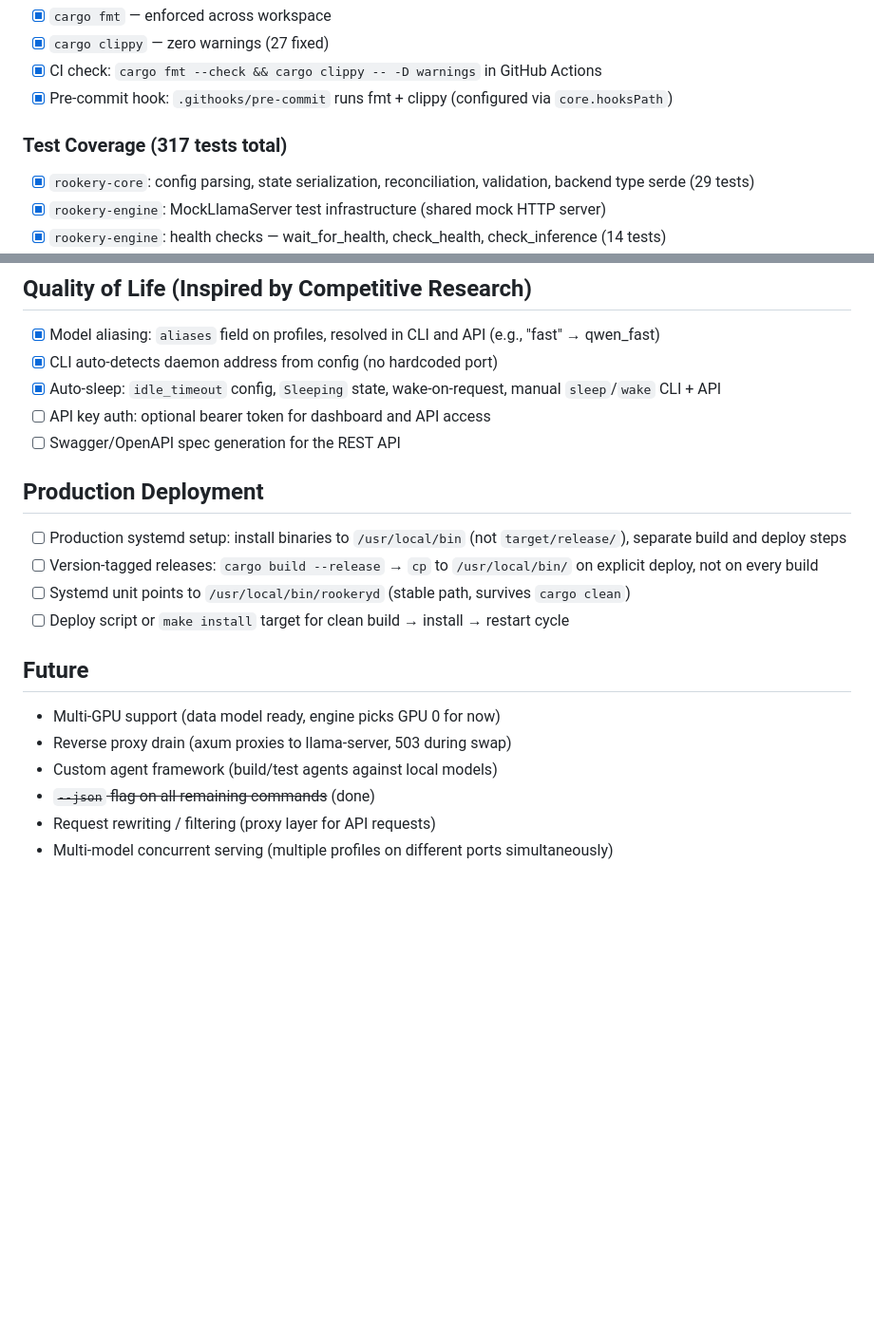
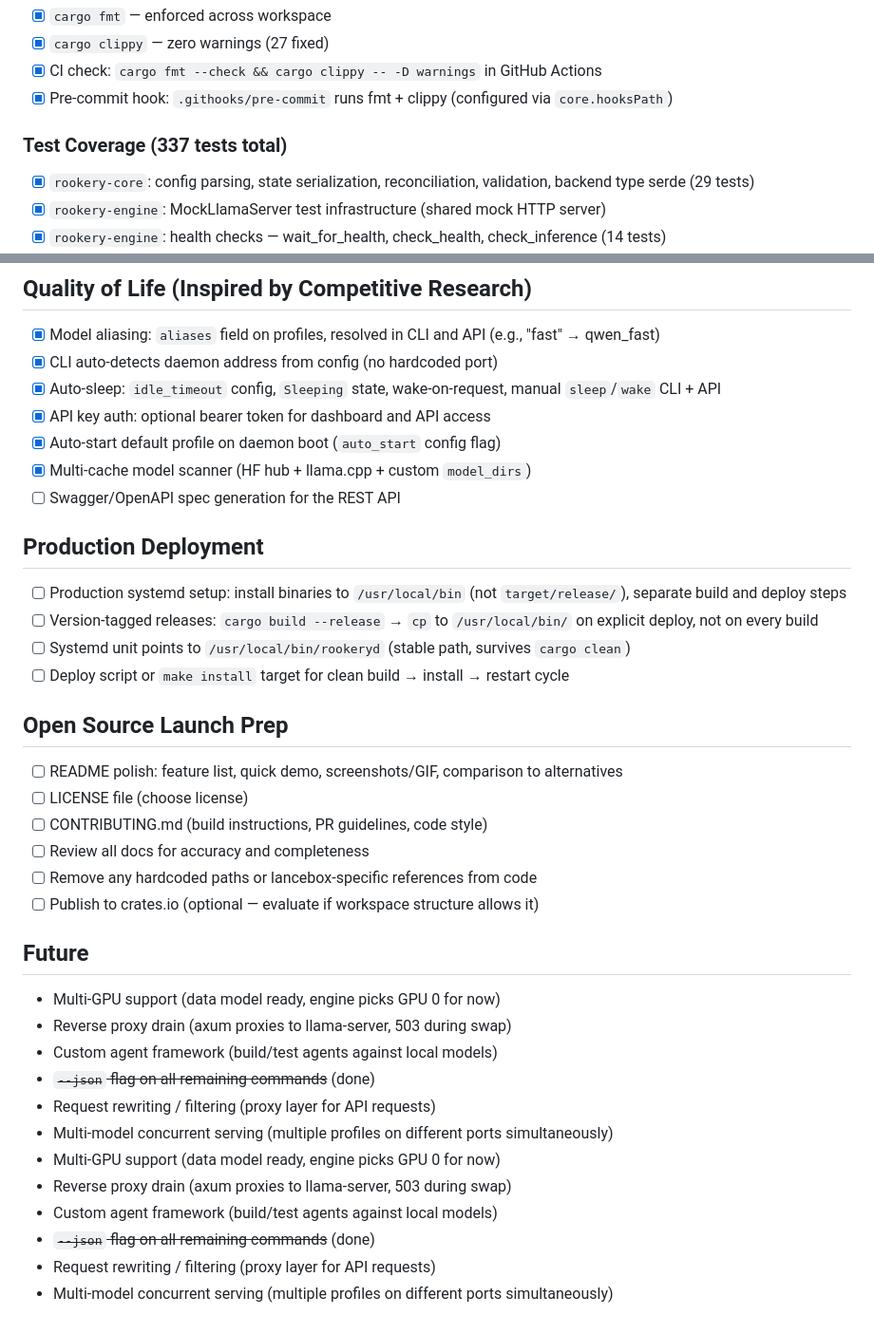
Before and after one commit to lance0/rookery, a Markdown page: ROADMAP.md, 2 parts joined by grey strips. Shown at 95% size. GitHub-like rendering; blank space fills up the shorter version.

Commit message:
Update roadmap: check off API auth, auto-start, model scanner; add launch prep section

```diff
--- a/ROADMAP.md
+++ b/ROADMAP.md
@@ -190,7 +190,7 @@ Rookery as the control plane for Hermes: Hermes manages itself (self-update, sel
 - [x] CI check: `cargo fmt --check && cargo clippy -- -D warnings` in GitHub Actions
 - [x] Pre-commit hook: `.githooks/pre-commit` runs fmt + clippy (configured via `core.hooksPath`)
 
-### Test Coverage (317 tests total)
+### Test Coverage (337 tests total)
 - [x] `rookery-core`: config parsing, state serialization, reconciliation, validation, backend type serde (29 tests)
 - [x] `rookery-engine`: MockLlamaServer test infrastructure (shared mock HTTP server)
 - [x] `rookery-engine`: health checks — wait_for_health, check_health, check_inference (14 tests)
@@ -268,7 +268,9 @@ Rookery as the control plane for Hermes: Hermes manages itself (self-update, sel
 - [x] Model aliasing: `aliases` field on profiles, resolved in CLI and API (e.g., "fast" → qwen_fast)
 - [x] CLI auto-detects daemon address from config (no hardcoded port)
 - [x] Auto-sleep: `idle_timeout` config, `Sleeping` state, wake-on-request, manual `sleep`/`wake` CLI + API
-- [ ] API key auth: optional bearer token for dashboard and API access
+- [x] API key auth: optional bearer token for dashboard and API access
+- [x] Auto-start default profile on daemon boot (`auto_start` config flag)
+- [x] Multi-cache model scanner (HF hub + llama.cpp + custom `model_dirs`)
 - [ ] Swagger/OpenAPI spec generation for the REST API
 
 ## Production Deployment
@@ -277,6 +279,14 @@ Rookery as the control plane for Hermes: Hermes manages itself (self-update, sel
 - [ ] Systemd unit points to `/usr/local/bin/rookeryd` (stable path, survives `cargo clean`)
 - [ ] Deploy script or `make install` target for clean build → install → restart cycle
 
+## Open Source Launch Prep
+- [ ] README polish: feature list, quick demo, screenshots/GIF, comparison to alternatives
+- [ ] LICENSE file (choose license)
+- [ ] CONTRIBUTING.md (build instructions, PR guidelines, code style)
+- [ ] Review all docs for accuracy and completeness
+- [ ] Remove any hardcoded paths or lancebox-specific references from code
+- [ ] Publish to crates.io (optional — evaluate if workspace structure allows it)
+
 ## Future
 - Multi-GPU support (data model ready, engine picks GPU 0 for now)
 - Reverse proxy drain (axum proxies to llama-server, 503 during swap)
@@ -284,3 +294,9 @@ Rookery as the control plane for Hermes: Hermes manages itself (self-update, sel
 - ~~`--json` flag on all remaining commands~~ (done)
 - Request rewriting / filtering (proxy layer for API requests)
 - Multi-model concurrent serving (multiple profiles on different ports simultaneously)
+- Multi-GPU support (data model ready, engine picks GPU 0 for now)
+- Reverse proxy drain (axum proxies to llama-server, 503 during swap)
+- Custom agent framework (build/test agents against local models)
+- ~~`--json` flag on all remaining commands~~ (done)
+- Request rewriting / filtering (proxy layer for API requests)
+- Multi-model concurrent serving (multiple profiles on different ports simultaneously)
```
